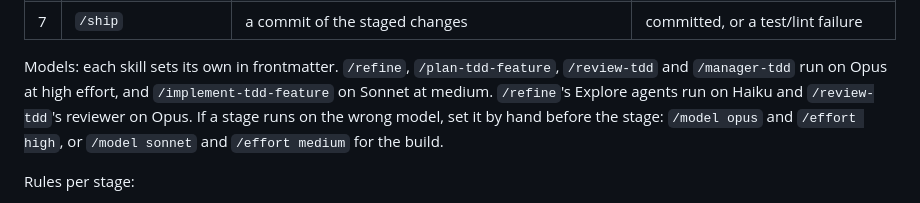
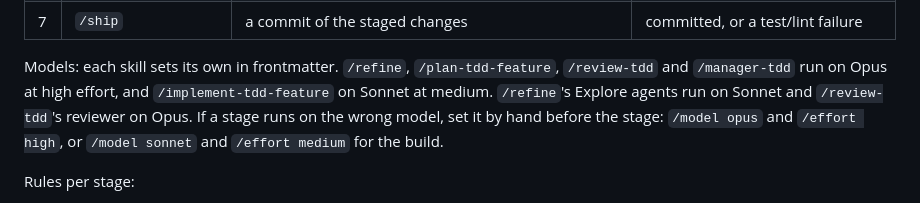
Before and after one commit to GPlastok/learning-companion, a Markdown page: CLAUDE.md, the part around the change. Rendered like a GitHub page.

```diff
--- a/CLAUDE.md
+++ b/CLAUDE.md
@@ -57,7 +57,7 @@ you and moves the board card.
 
 Models: each skill sets its own in frontmatter. `/refine`, `/plan-tdd-feature`,
 `/review-tdd` and `/manager-tdd` run on Opus at high effort, and `/implement-tdd-feature`
-on Sonnet at medium. `/refine`'s Explore agents run on Haiku and `/review-tdd`'s reviewer
+on Sonnet at medium. `/refine`'s Explore agents run on Sonnet and `/review-tdd`'s reviewer
 on Opus. If a stage runs on the wrong model, set it by hand before the stage:
 `/model opus` and `/effort high`, or `/model sonnet` and `/effort medium` for the build.
 
```
Also changed, not shown: plans/feature-ai-powered-summary-and-next-steps-for-goals-refinement.md (added, +181 -0 lines), 1 other file.
